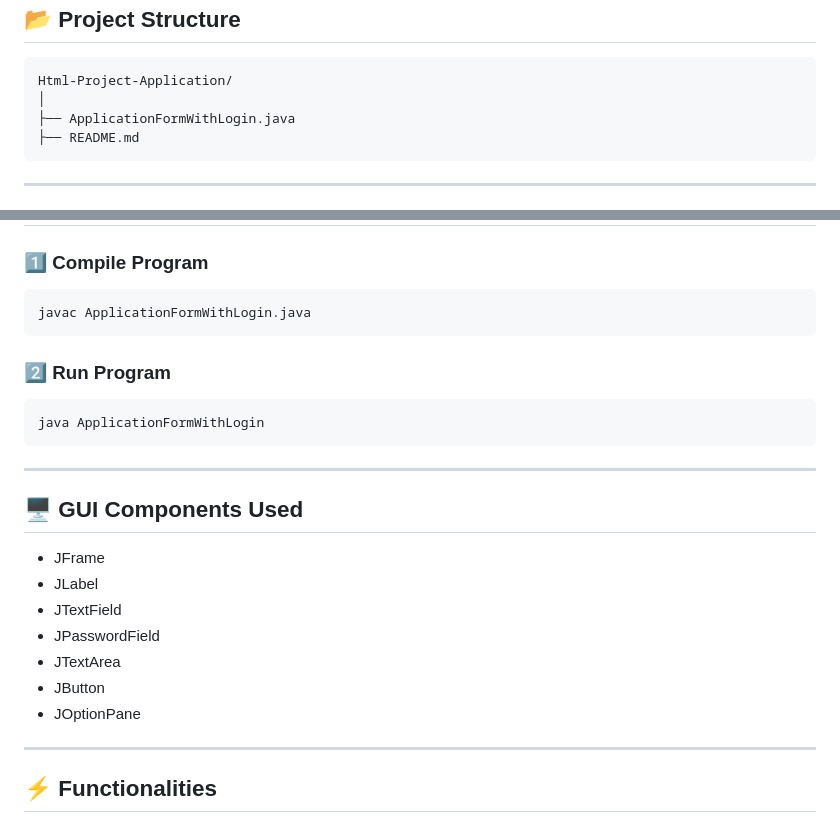
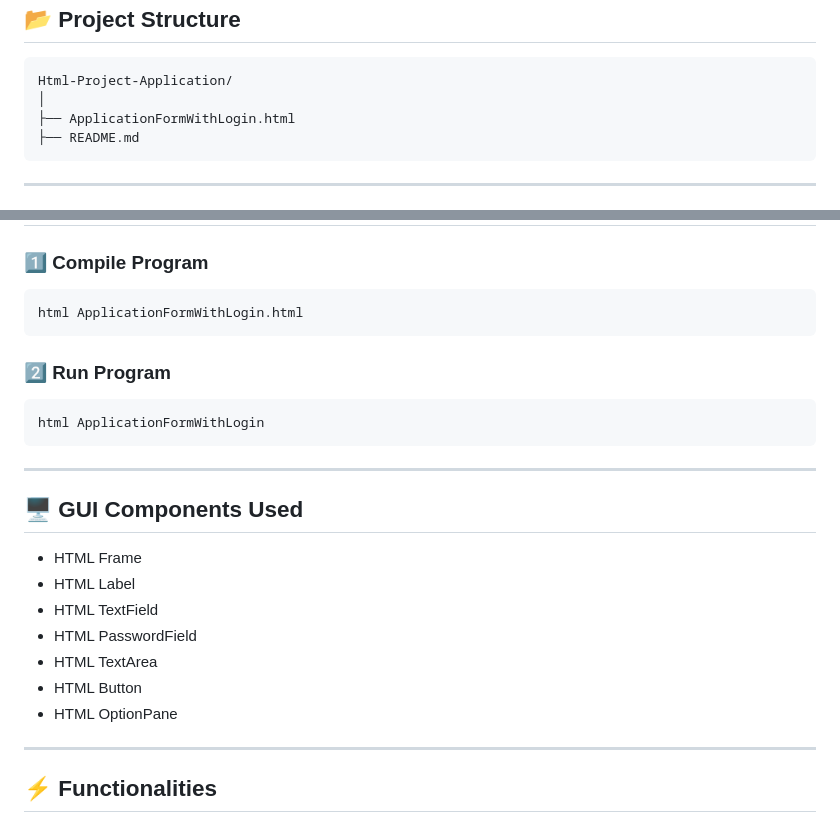
Before and after one commit to Simyonsam22/HTML-PROJECT, a Markdown page: README.md, 2 parts joined by grey strips. Drawn GitHub-style.

```diff
--- a/README.md
+++ b/README.md
@@ -91,7 +91,7 @@ A professional <b>HTML SWING Login & Application Form GUI Application</b> with s
 <pre>
 Html-Project-Application/
 │
-├── ApplicationFormWithLogin.java
+├── ApplicationFormWithLogin.html
 ├── README.md
 </pre>
 
@@ -109,23 +109,23 @@ Password : 1234
 <h2>▶️ How To Run</h2>
 
 <h3>1️⃣ Compile Program</h3>
-<pre>javac ApplicationFormWithLogin.java</pre>
+<pre>html ApplicationFormWithLogin.html</pre>
 
 <h3>2️⃣ Run Program</h3>
-<pre>java ApplicationFormWithLogin</pre>
+<pre>html ApplicationFormWithLogin</pre>
 
 <hr>
 
 <h2>🖥️ GUI Components Used</h2>
 
 <ul>
-  <li>JFrame</li>
-  <li>JLabel</li>
-  <li>JTextField</li>
-  <li>JPasswordField</li>
-  <li>JTextArea</li>
-  <li>JButton</li>
-  <li>JOptionPane</li>
+  <li>HTML Frame</li>
+  <li>HTML Label</li>
+  <li>HTML TextField</li>
+  <li>HTML PasswordField</li>
+  <li>HTML TextArea</li>
+  <li>HTML Button</li>
+  <li>HTML OptionPane</li>
 </ul>
 
 <hr>
```
Also changed, not shown: other parts of README.md (+4 -4 lines).
